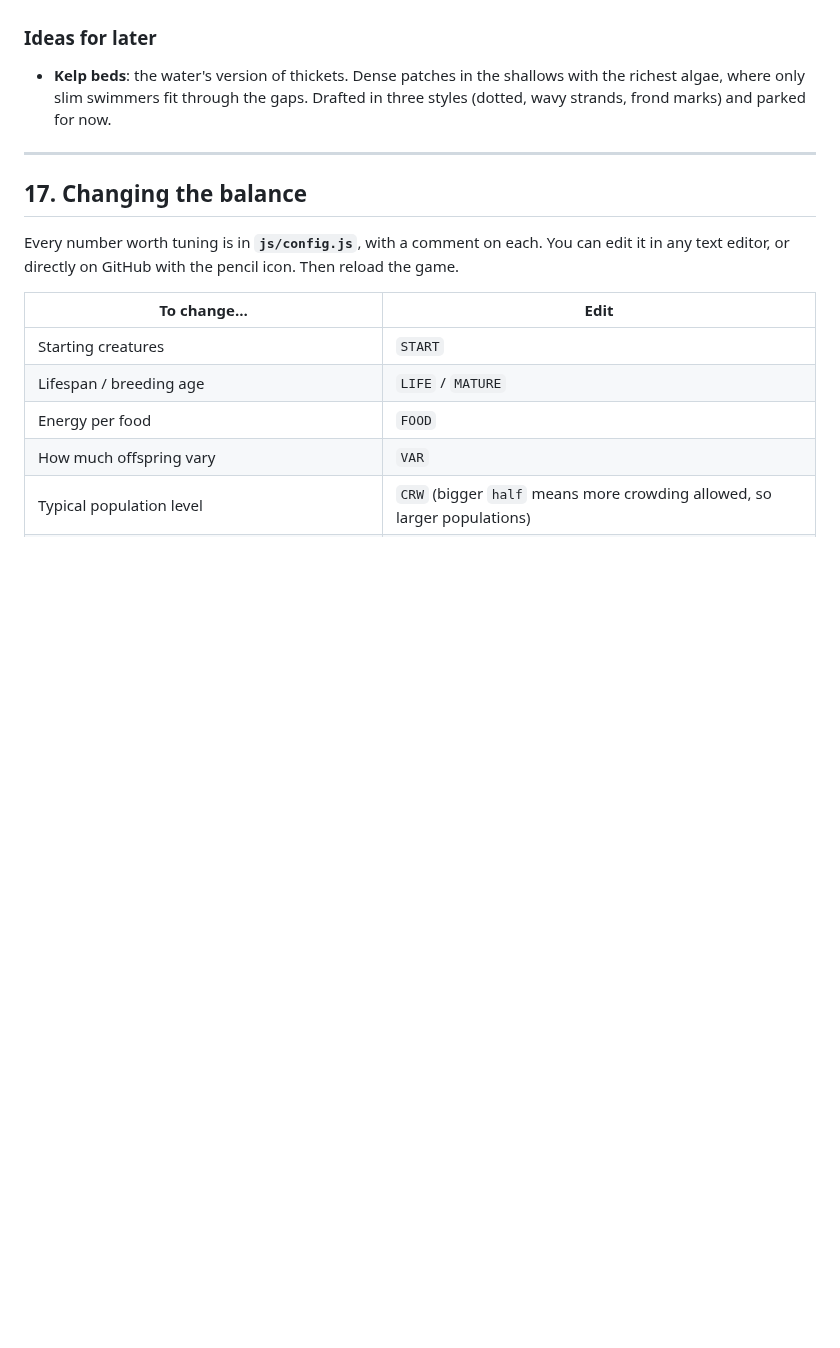
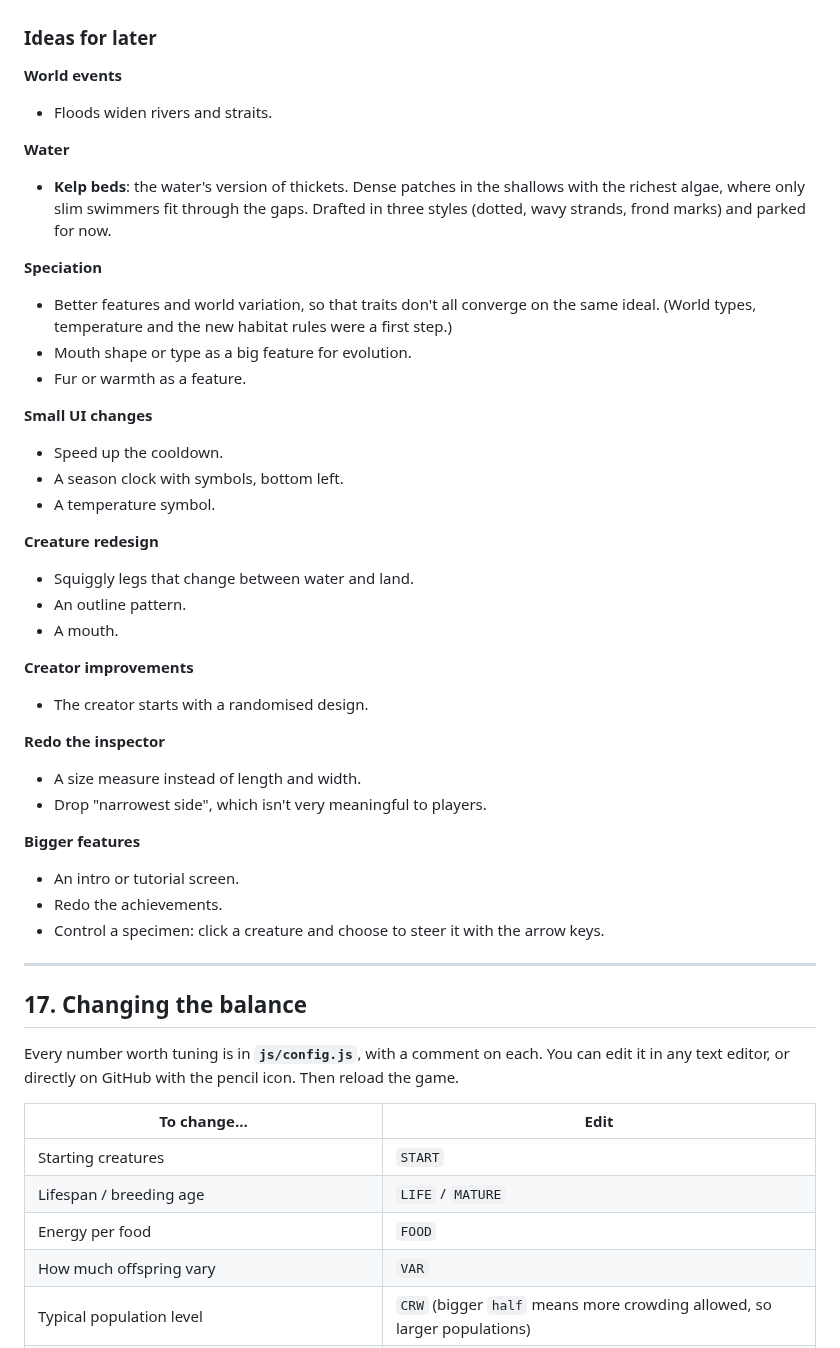
Before and after one commit to sam-sheridan/evoquest, a Markdown page: README.md, the part around the change. Rendered like a GitHub page; blank space fills up the shorter version.

Commit message:
README: add Sam's list of future ideas
Co-Authored-By: Claude Opus 5.5 <noreply@anthropic.com>
Claude-Session: https://claude.ai/code/session_015bkwqVrWQYz3vbiFrnwQ2j

```diff
--- a/README.md
+++ b/README.md
@@ -783,9 +783,49 @@ accident.
 
 ### Ideas for later
 
+**World events**
+
+- Floods widen rivers and straits.
+
+**Water**
+
 - **Kelp beds**: the water's version of thickets. Dense patches in the shallows with the richest algae, where only
   slim swimmers fit through the gaps. Drafted in three styles (dotted, wavy strands, frond marks) and parked for
   now.
+
+**Speciation**
+
+- Better features and world variation, so that traits don't all converge on the same ideal. (World types,
+  temperature and the new habitat rules were a first step.)
+- Mouth shape or type as a big feature for evolution.
+- Fur or warmth as a feature.
+
+**Small UI changes**
+
+- Speed up the cooldown.
+- A season clock with symbols, bottom left.
+- A temperature symbol.
+
+**Creature redesign**
+
+- Squiggly legs that change between water and land.
+- An outline pattern.
+- A mouth.
+
+**Creator improvements**
+
+- The creator starts with a randomised design.
+
+**Redo the inspector**
+
+- A size measure instead of length and width.
+- Drop "narrowest side", which isn't very meaningful to players.
+
+**Bigger features**
+
+- An intro or tutorial screen.
+- Redo the achievements.
+- Control a specimen: click a creature and choose to steer it with the arrow keys.
 
 ---
 
```
